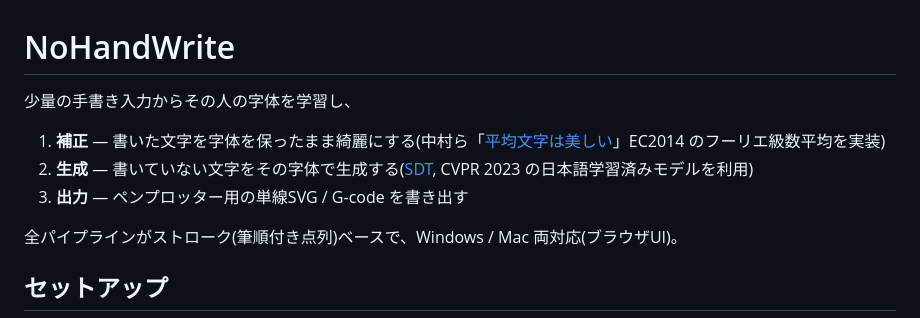
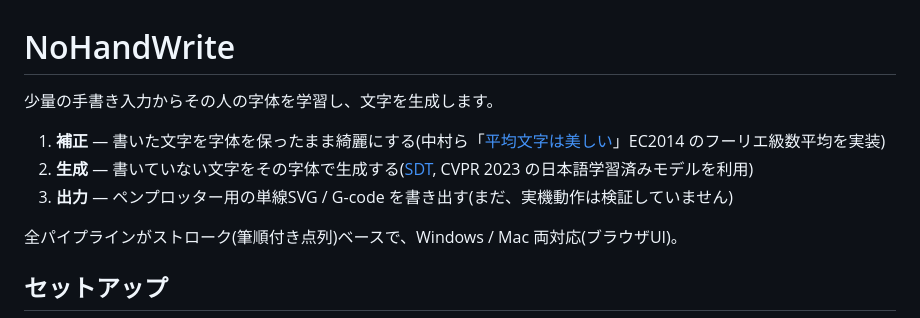
Before and after one commit to Shannon-toppo/NoHandWrite, a Markdown page: README.md, the part around the change. Rendered like a GitHub page.

Commit message:
G-code生成機能の補足ととタイポの修正

```diff
--- a/README.md
+++ b/README.md
@@ -1,10 +1,10 @@
 # NoHandWrite
 
-少量の手書き入力からその人の字体を学習し、
+少量の手書き入力からその人の字体を学習し、文字を生成します。
 
 1. **補正** — 書いた文字を字体を保ったまま綺麗にする(中村ら「[平均文字は美しい](https://dl.nkmr-lab.org/papers/196/paper.pdf)」EC2014 のフーリエ級数平均を実装)
 2. **生成** — 書いていない文字をその字体で生成する([SDT](https://github.com/dailenson/SDT), CVPR 2023 の日本語学習済みモデルを利用)
-3. **出力** — ペンプロッター用の単線SVG / G-code を書き出す
+3. **出力** — ペンプロッター用の単線SVG / G-code を書き出す(まだ、実機動作は検証していません)
 
 全パイプラインがストローク(筆順付き点列)ベースで、Windows / Mac 両対応(ブラウザUI)。
 
```
